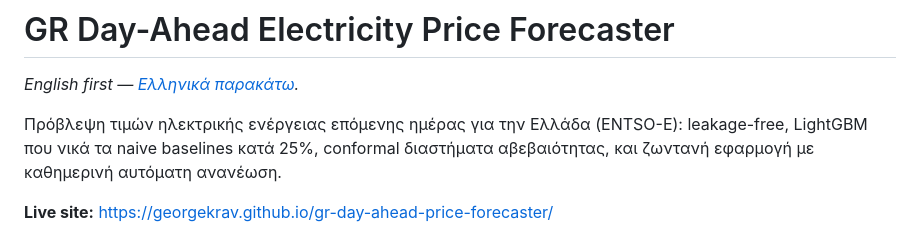
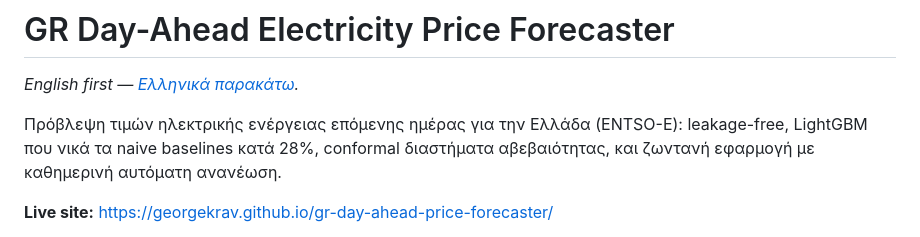
Before and after one commit to georgekrav/gr-day-ahead-price-forecaster, a Markdown page: README.md, the part around the change. GitHub-like rendering.

```diff
--- a/README.md
+++ b/README.md
@@ -2,7 +2,7 @@
 
 *English first — [Ελληνικά παρακάτω](#ελληνικά).*
 
-Πρόβλεψη τιμών ηλεκτρικής ενέργειας επόμενης ημέρας για την Eλλάδα (ENTSO-E): leakage-free, LightGBM που νικά τα naive baselines κατά 25%, conformal διαστήματα αβεβαιότητας, και ζωντανή εφαρμογή με καθημερινή αυτόματη ανανέωση.
+Πρόβλεψη τιμών ηλεκτρικής ενέργειας επόμενης ημέρας για την Eλλάδα (ENTSO-E): leakage-free, LightGBM που νικά τα naive baselines κατά 28%, conformal διαστήματα αβεβαιότητας, και ζωντανή εφαρμογή με καθημερινή αυτόματη ανανέωση.
 
 **Live site:** https://georgekrav.github.io/gr-day-ahead-price-forecaster/
 
```
